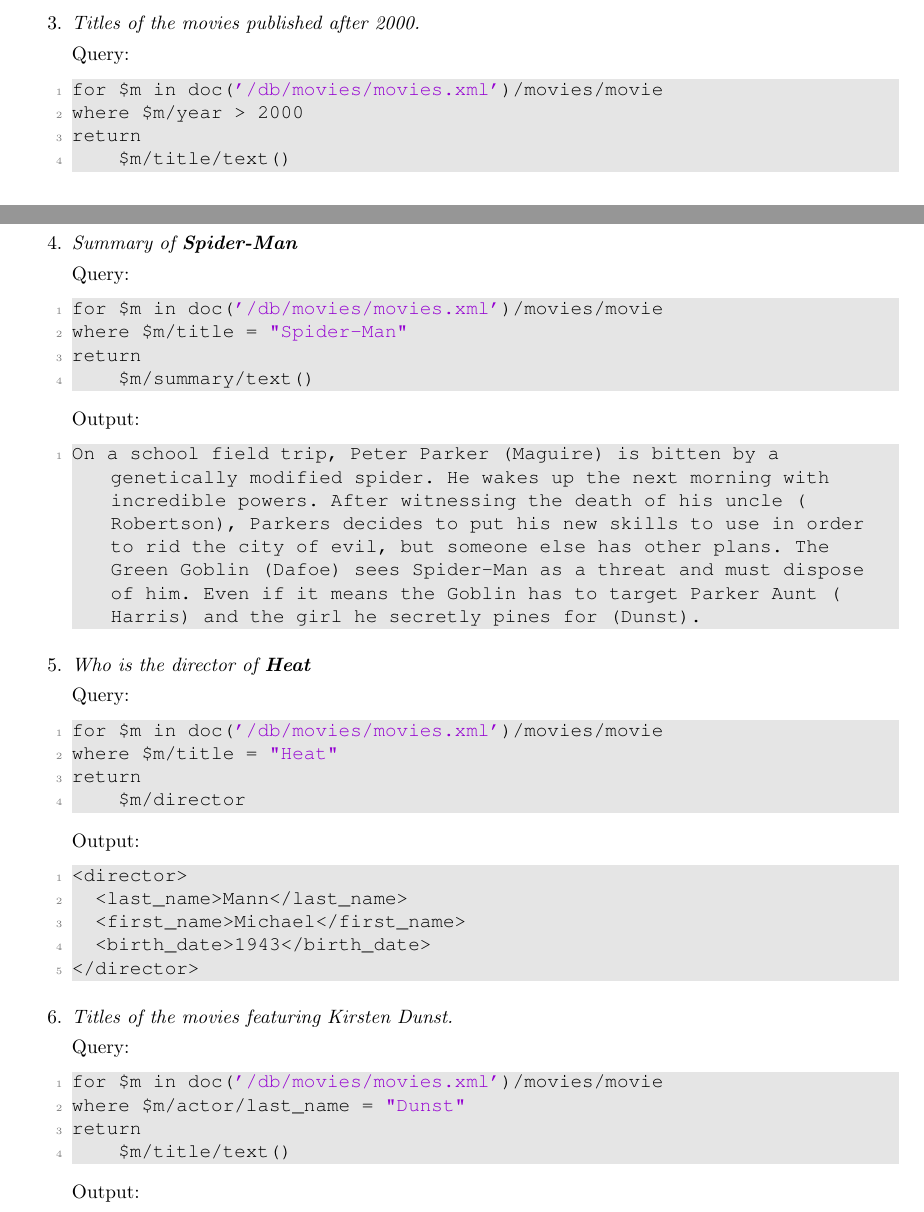
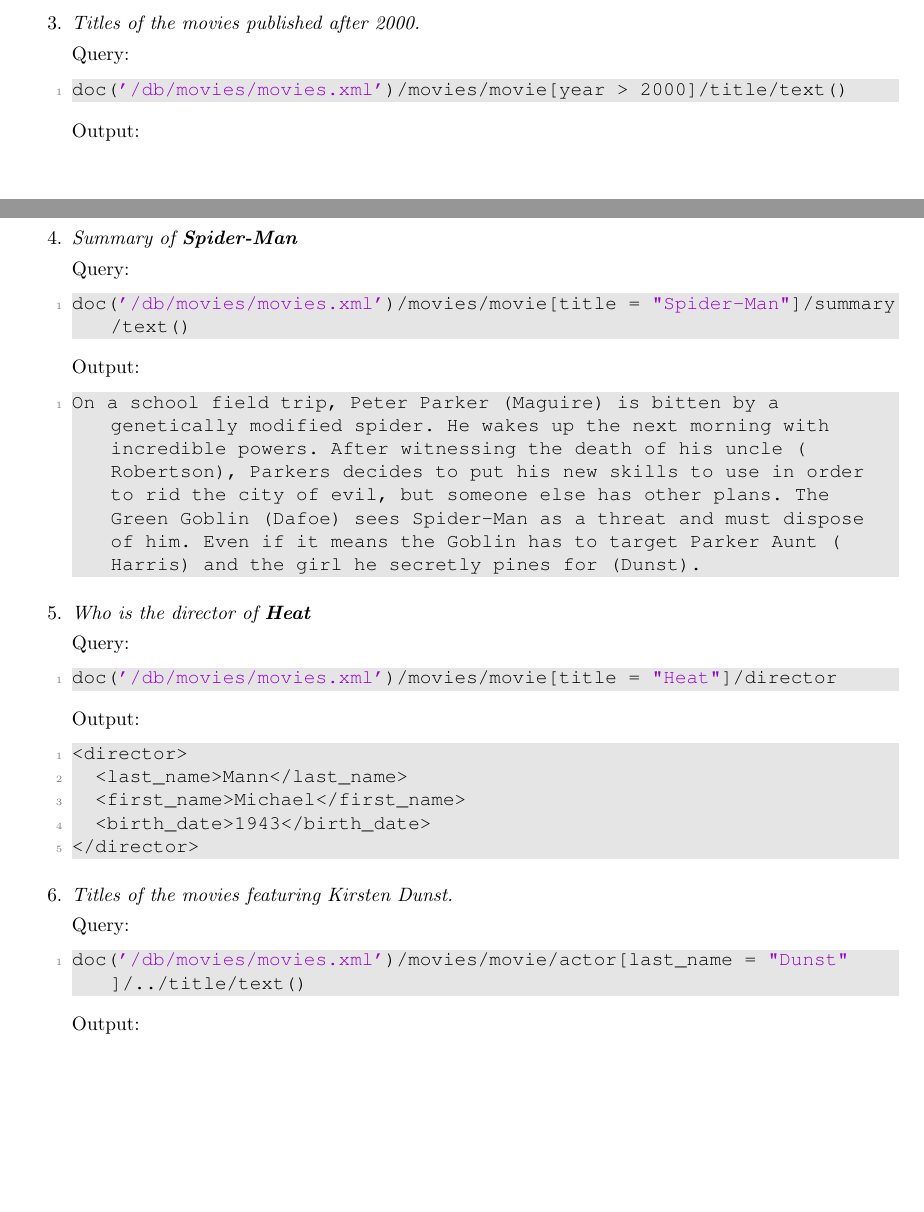
Before and after one commit to JeanChristopheGuerin/IN4331, a LaTeX problem sheet (reports/[in4331] boes, zhaleznichenka - assignment1.tex): two parts of pages 1 and 2 of 3, joined at a grey line, cut so that both start at the same text, the shorter picture padded with empty space. Compiled offline with pdfLaTeX.

Commit message:
Exercises 1-6 reworked; exercises 12-14 done

```diff
--- a/reports/[in4331] boes, zhaleznichenka - assignment1.tex
+++ b/reports/[in4331] boes, zhaleznichenka - assignment1.tex
@@ -99,10 +99,7 @@
 Query:
 
 \begin{lstlisting}
-for $m in doc('/db/movies/movies.xml')/movies/movie
-where $m/year > 2000
-return
-    $m/title/text()
+doc('/db/movies/movies.xml')/movies/movie[year > 2000]/title/text()
 \end{lstlisting}
 
 Output:
@@ -121,10 +118,7 @@
 Query:
 
 \begin{lstlisting}
-for $m in doc('/db/movies/movies.xml')/movies/movie
-where $m/title = "Spider-Man"
-return
-    $m/summary/text()
+doc('/db/movies/movies.xml')/movies/movie[title = "Spider-Man"]/summary/text()
 \end{lstlisting}
 
 Output:
@@ -139,10 +133,7 @@
 Query:
 
 \begin{lstlisting}
-for $m in doc('/db/movies/movies.xml')/movies/movie
-where $m/title = "Heat"
-return
-    $m/director
+doc('/db/movies/movies.xml')/movies/movie[title = "Heat"]/director
 \end{lstlisting}
 
 Output:
@@ -161,10 +152,7 @@
 Query:
 
 \begin{lstlisting}
-for $m in doc('/db/movies/movies.xml')/movies/movie
-where $m/actor/last_name = "Dunst"
-return
-    $m/title/text()
+doc('/db/movies/movies.xml')/movies/movie/actor[last_name = "Dunst"]/../title/text()
 \end{lstlisting}
 
 Output:
```
Also changed, not shown: reports/[in4331] boes, zhaleznichenka - assignment1.tex (26 more changed lines).
